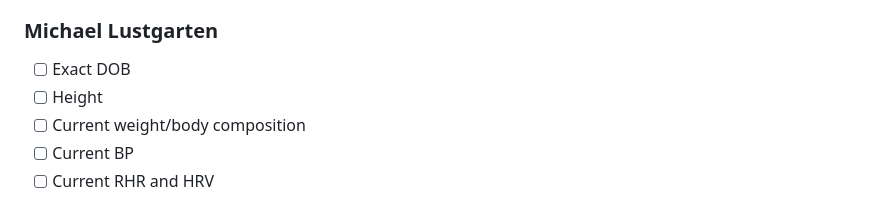
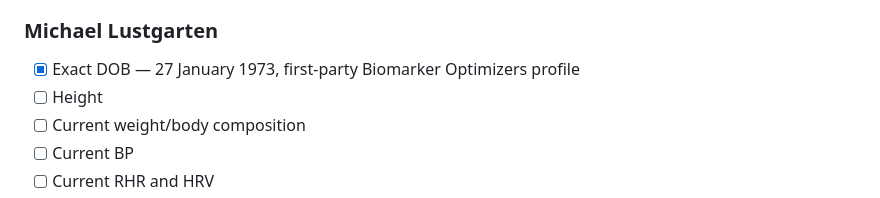
Before and after one commit to joshualparris/HealthiestPeople, a Markdown page: docs/research-backlog.md, the part around the change. GitHub-like rendering.

Commit message:
docs: close Lustgarten DOB research gap

```diff
--- a/docs/research-backlog.md
+++ b/docs/research-backlog.md
@@ -24,7 +24,7 @@ This file tracks **known gaps**. A missing value means "not yet verified/publicl
 - [ ] independently corroborated laboratory/imaging documents where publicly available
 
 ### Michael Lustgarten
-- [ ] Exact DOB
+- [x] Exact DOB — 27 January 1973, first-party Biomarker Optimizers profile
 - [ ] Height
 - [ ] Current weight/body composition
 - [ ] Current BP
```
